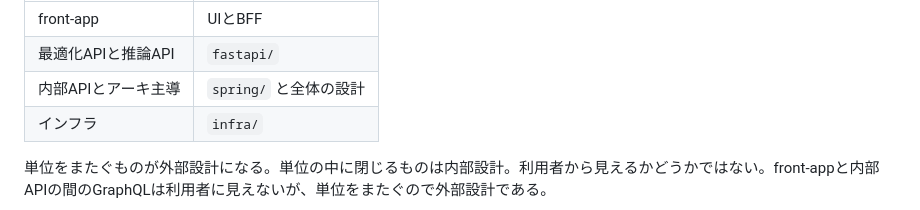
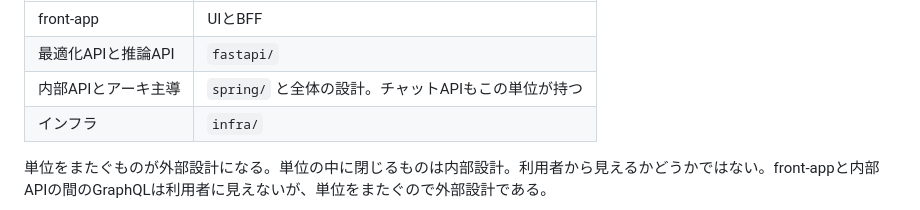
Before and after one commit to takayanag-i/timetable-conventions, a Markdown page: CONVENTIONS.md, the part around the change. Drawn GitHub-style.

Commit message:
チャットAPIを内部APIとアーキ主導の単位に含める
Co-Authored-By: Claude Opus 5 (1M context) <noreply@anthropic.com>
Claude-Session: https://claude.ai/code/session_01PvzSBpvxqtntpRjcZwNtvp

```diff
--- a/CONVENTIONS.md
+++ b/CONVENTIONS.md
@@ -44,7 +44,7 @@
 |---|---|
 | front-app | UIとBFF |
 | 最適化APIと推論API | `fastapi/` |
-| 内部APIとアーキ主導 | `spring/` と全体の設計 |
+| 内部APIとアーキ主導 | `spring/` と全体の設計。チャットAPIもこの単位が持つ |
 | インフラ | `infra/` |
 
 単位をまたぐものが外部設計になる。単位の中に閉じるものは内部設計。利用者から見えるかどうかではない。front-appと内部APIの間のGraphQLは利用者に見えないが、単位をまたぐので外部設計である。
```
